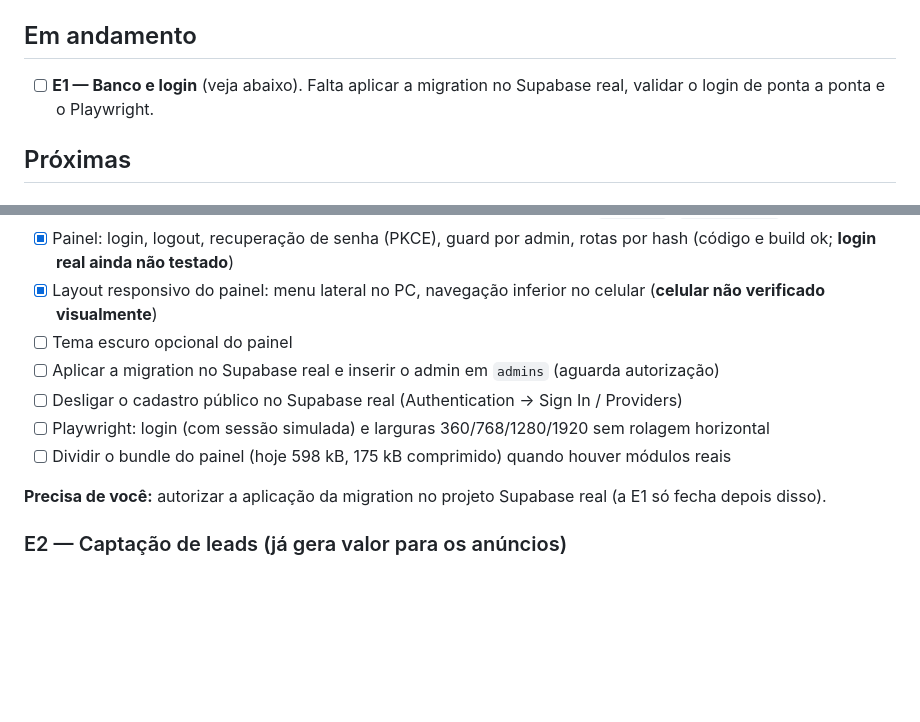
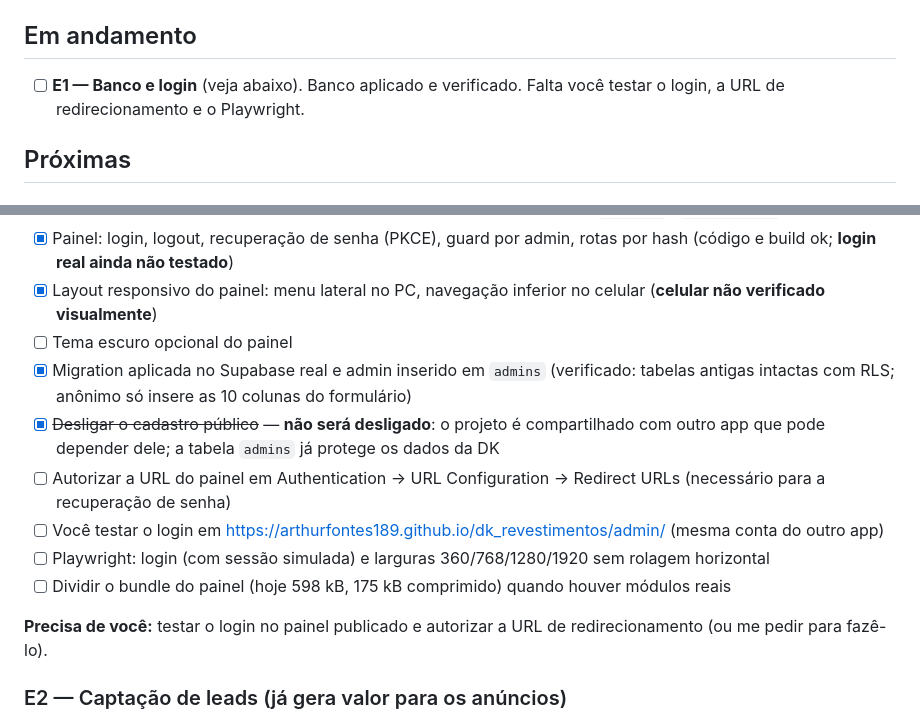
Before and after one commit to ArthurFontes189/dk_revestimentos, a Markdown page: docs/PLANO.md, 2 parts joined by grey strips. Drawn GitHub-style; blank space fills up the shorter version.

```diff
--- a/docs/PLANO.md
+++ b/docs/PLANO.md
@@ -7,7 +7,7 @@
 
 ## Em andamento
 
-- [ ] **E1 — Banco e login** (veja abaixo). Falta aplicar a migration no Supabase real, validar o login de ponta a ponta e o Playwright.
+- [ ] **E1 — Banco e login** (veja abaixo). Banco aplicado e verificado. Falta você testar o login, a URL de redirecionamento e o Playwright.
 
 ## Próximas
 
@@ -22,12 +22,14 @@ Spec: #5, #14 (parte), #13 do painel responsivo.
 - [x] Painel: login, logout, recuperação de senha (PKCE), guard por admin, rotas por hash (código e build ok; **login real ainda não testado**)
 - [x] Layout responsivo do painel: menu lateral no PC, navegação inferior no celular (**celular não verificado visualmente**)
 - [ ] Tema escuro opcional do painel
-- [ ] Aplicar a migration no Supabase real e inserir o admin em `admins` (aguarda autorização)
-- [ ] Desligar o cadastro público no Supabase real (Authentication → Sign In / Providers)
+- [x] Migration aplicada no Supabase real e admin inserido em `admins` (verificado: tabelas antigas intactas com RLS; anônimo só insere as 10 colunas do formulário)
+- [x] ~~Desligar o cadastro público~~ — **não será desligado**: o projeto é compartilhado com outro app que pode depender dele; a tabela `admins` já protege os dados da DK
+- [ ] Autorizar a URL do painel em Authentication → URL Configuration → Redirect URLs (necessário para a recuperação de senha)
+- [ ] Você testar o login em https://arthurfontes189.github.io/dk_revestimentos/admin/ (mesma conta do outro app)
 - [ ] Playwright: login (com sessão simulada) e larguras 360/768/1280/1920 sem rolagem horizontal
 - [ ] Dividir o bundle do painel (hoje 598 kB, 175 kB comprimido) quando houver módulos reais
 
-**Precisa de você:** autorizar a aplicação da migration no projeto Supabase real (a E1 só fecha depois disso).
+**Precisa de você:** testar o login no painel publicado e autorizar a URL de redirecionamento (ou me pedir para fazê-lo).
 
 ### E2 — Captação de leads (já gera valor para os anúncios)
 
```
Also changed, not shown: CLAUDE.md (+3 -0 lines).
